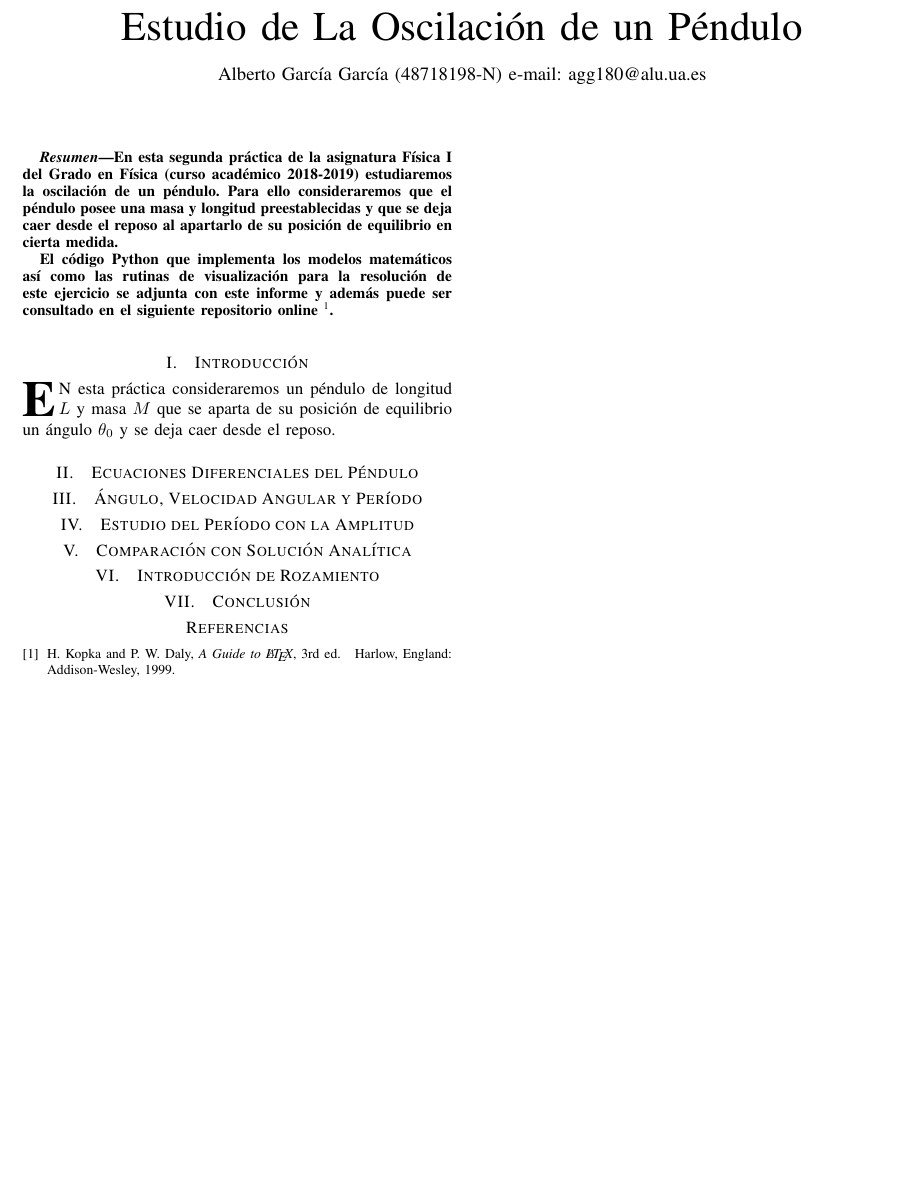
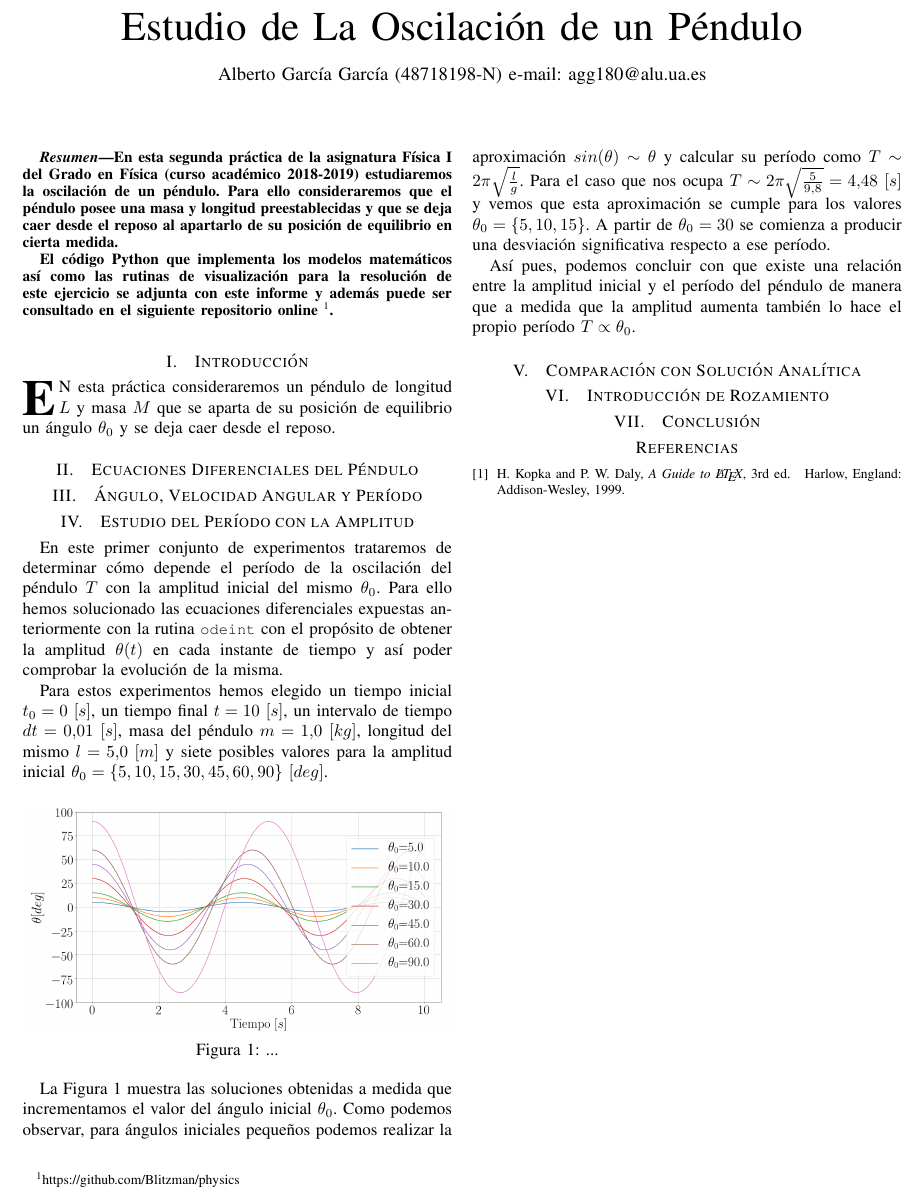
Before and after one commit to AlexanderTS1/physics, a LaTeX paper (fisica_1/practica_2/informe/bare_jrnl.tex): part of the page, cut so that both start at the same text, the shorter picture padded with empty space. Compiled offline with pdfLaTeX.

Commit message:
F1: PR2: estudio de período con la amplitud

```diff
--- a/fisica_1/practica_2/informe/bare_jrnl.tex
+++ b/fisica_1/practica_2/informe/bare_jrnl.tex
@@ -462,6 +462,22 @@ El código Python que implementa los modelos matemáticos así como las rutinas
 
 \section{Estudio del Período con la Amplitud}
 
+En este primer conjunto de experimentos trataremos de determinar cómo depende el período de la oscilación del péndulo $T$ con la amplitud inicial del mismo $\theta_0$. Para ello hemos solucionado las ecuaciones diferenciales expuestas anteriormente con la rutina \mintinline{python}{odeint} con el propósito de obtener la amplitud $\theta(t)$ en cada instante de tiempo y así poder comprobar la evolución de la misma.
+
+Para estos experimentos hemos elegido un tiempo inicial $t_0 = 0~[s]$, un tiempo final $t = 10~[s]$, un intervalo de tiempo $dt = 0.01~[s]$, masa del péndulo $m = 1.0~[kg]$, longitud del mismo $l = 5.0~[m]$ y siete posibles valores para la amplitud inicial $\theta_0 = \{5, 10, 15, 30, 45, 60, 90\}~[deg]$.
+
+\begin{figure}[!htb]
+  \centering
+  \includegraphics[width=\linewidth]{theta0}
+  \caption{...}
+  \label{fig:theta0}
+\end{figure}
+
+La Figura \ref{fig:theta0} muestra las soluciones obtenidas a medida que incrementamos el valor del ángulo inicial $\theta_0$. Como podemos observar, para ángulos iniciales pequeños podemos realizar la aproximación $sin(\theta) \sim \theta$ y calcular su período como $T \sim 2\pi\sqrt{\frac{l}{g}}$. Para el caso que nos ocupa $T \sim 2\pi\sqrt{\frac{5}{9.8}} = 4.48~[s]$ y vemos que esta aproximación se cumple para los valores $\theta_0 = \{5, 10,
+15\}$. A partir de $\theta_0 = 30$ se comienza a producir una desviación significativa respecto a ese período.
+
+Así pues, podemos concluir con que existe una relación entre la amplitud inicial y el período del péndulo de manera que a medida que la amplitud aumenta también lo hace el propio período $T\propto \theta_0$.
+
 \section{Comparación con Solución Analítica}
 
 \section{Introducción de Rozamiento}
```
Also changed, not shown: fisica_1/practica_2/informe/bare_jrnl.pdf, fisica_1/practica_2/informe/theta0.png (added).
